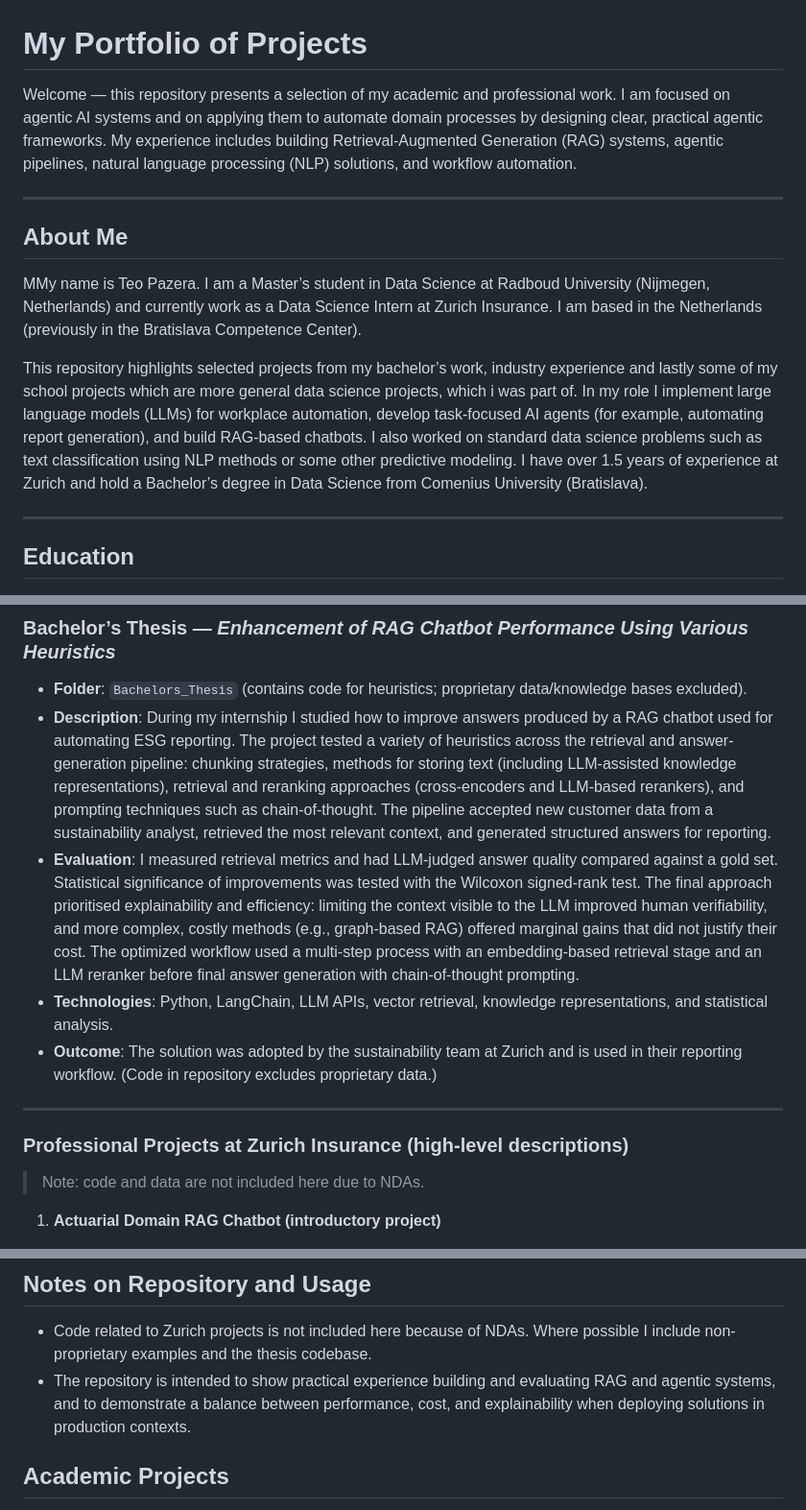
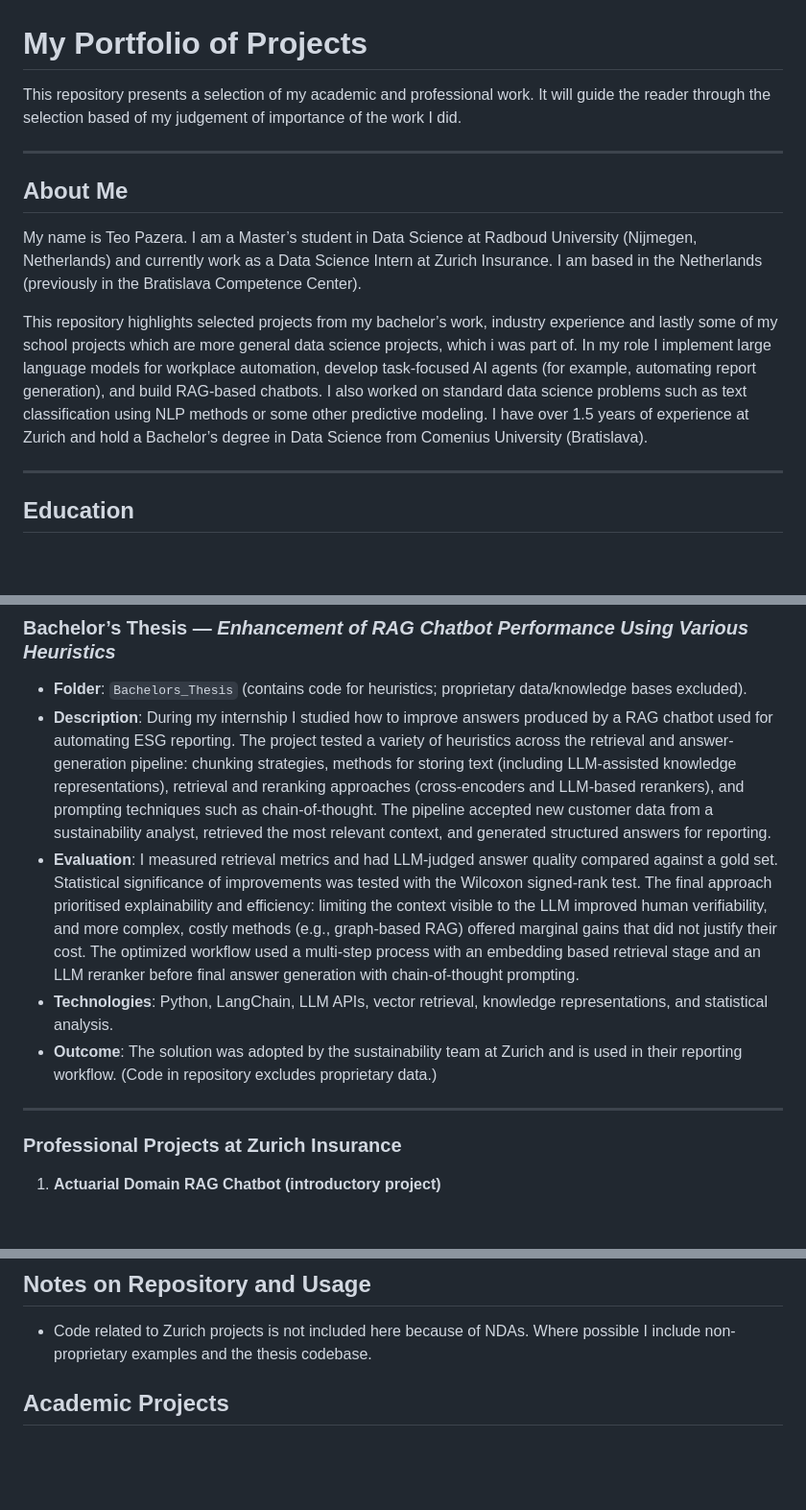
Before and after one commit to teoPazera/portfolio_of_work, a Markdown page: README.md, 3 parts joined by grey strips. Shown: that part at 96% size. GitHub-like rendering; blank space fills up the shorter version.

Commit message:
more small changes for clearer message

```diff
--- a/README.md
+++ b/README.md
@@ -1,14 +1,14 @@
 # My Portfolio of Projects
 
-Welcome — this repository presents a selection of my academic and professional work. I am focused on agentic AI systems and on applying them to automate domain processes by designing clear, practical agentic frameworks. My experience includes building Retrieval-Augmented Generation (RAG) systems, agentic pipelines, natural language processing (NLP) solutions, and workflow automation.
+This repository presents a selection of my academic and professional work. It will guide the reader through the selection based of my judgement of importance of the work I did.
 
 ---
 
 ## About Me
 
-MMy name is Teo Pazera. I am a Master’s student in Data Science at Radboud University (Nijmegen, Netherlands) and currently work as a Data Science Intern at Zurich Insurance. I am based in the Netherlands (previously in the Bratislava Competence Center).
+My name is Teo Pazera. I am a Master’s student in Data Science at Radboud University (Nijmegen, Netherlands) and currently work as a Data Science Intern at Zurich Insurance. I am based in the Netherlands (previously in the Bratislava Competence Center).
 
-This repository highlights selected projects from my bachelor’s work, industry experience and lastly some of my school projects which are more general data science projects, which i was part of. In my role I implement large language models (LLMs) for workplace automation, develop task-focused AI agents (for example, automating report generation), and build RAG-based chatbots. I also worked on standard data science problems such as text classification using NLP methods or some other predictive modeling. I have over 1.5 years of experience at Zurich and hold a Bachelor’s degree in Data Science from Comenius University (Bratislava).
+This repository highlights selected projects from my bachelor’s work, industry experience and lastly some of my school projects which are more general data science projects, which i was part of. In my role I implement large language models for workplace automation, develop task-focused AI agents (for example, automating report generation), and build RAG-based chatbots. I also worked on standard data science problems such as text classification using NLP methods or some other predictive modeling. I have over 1.5 years of experience at Zurich and hold a Bachelor’s degree in Data Science from Comenius University (Bratislava).
 
 
 ---
@@ -38,15 +38,14 @@ This repository highlights selected projects from my bachelor’s work, industry
 
 * **Folder**: `Bachelors_Thesis` (contains code for heuristics; proprietary data/knowledge bases excluded).
 * **Description**: During my internship I studied how to improve answers produced by a RAG chatbot used for automating ESG reporting. The project tested a variety of heuristics across the retrieval and answer-generation pipeline: chunking strategies, methods for storing text (including LLM-assisted knowledge representations), retrieval and reranking approaches (cross-encoders and LLM-based rerankers), and prompting techniques such as chain-of-thought. The pipeline accepted new customer data from a sustainability analyst, retrieved the most relevant context, and generated structured answers for reporting.
-* **Evaluation**: I measured retrieval metrics and had LLM-judged answer quality compared against a gold set. Statistical significance of improvements was tested with the Wilcoxon signed-rank test. The final approach prioritised explainability and efficiency: limiting the context visible to the LLM improved human verifiability, and more complex, costly methods (e.g., graph-based RAG) offered marginal gains that did not justify their cost. The optimized workflow used a multi-step process with an embedding-based retrieval stage and an LLM reranker before final answer generation with chain-of-thought prompting.
+* **Evaluation**: I measured retrieval metrics and had LLM-judged answer quality compared against a gold set. Statistical significance of improvements was tested with the Wilcoxon signed-rank test. The final approach prioritised explainability and efficiency: limiting the context visible to the LLM improved human verifiability, and more complex, costly methods (e.g., graph-based RAG) offered marginal gains that did not justify their cost. The optimized workflow used a multi-step process with an embedding based retrieval stage and an LLM reranker before final answer generation with chain-of-thought prompting.
 * **Technologies**: Python, LangChain, LLM APIs, vector retrieval, knowledge representations, and statistical analysis.
 * **Outcome**: The solution was adopted by the sustainability team at Zurich and is used in their reporting workflow. (Code in repository excludes proprietary data.)
 
 ---
 
-### Professional Projects at Zurich Insurance (high-level descriptions)
+### Professional Projects at Zurich Insurance
 
-> Note: code and data are not included here due to NDAs.
 
 1. **Actuarial Domain RAG Chatbot (introductory project)**
 
@@ -77,7 +76,7 @@ This repository highlights selected projects from my bachelor’s work, industry
 ## Notes on Repository and Usage
 
 * Code related to Zurich projects is not included here because of NDAs. Where possible I include non-proprietary examples and the thesis codebase.
-* The repository is intended to show practical experience building and evaluating RAG and agentic systems, and to demonstrate a balance between performance, cost, and explainability when deploying solutions in production contexts.
+
 
 ## Academic Projects
 These projects, completed during my Bachelor's at Comenius University, demonstrate foundational skills in data analysis, visualization, and predictive modeling. All were group efforts and are primarily in Slovak (translations available upon request). Source code and reports are in the `School_Projects` folder.
```
